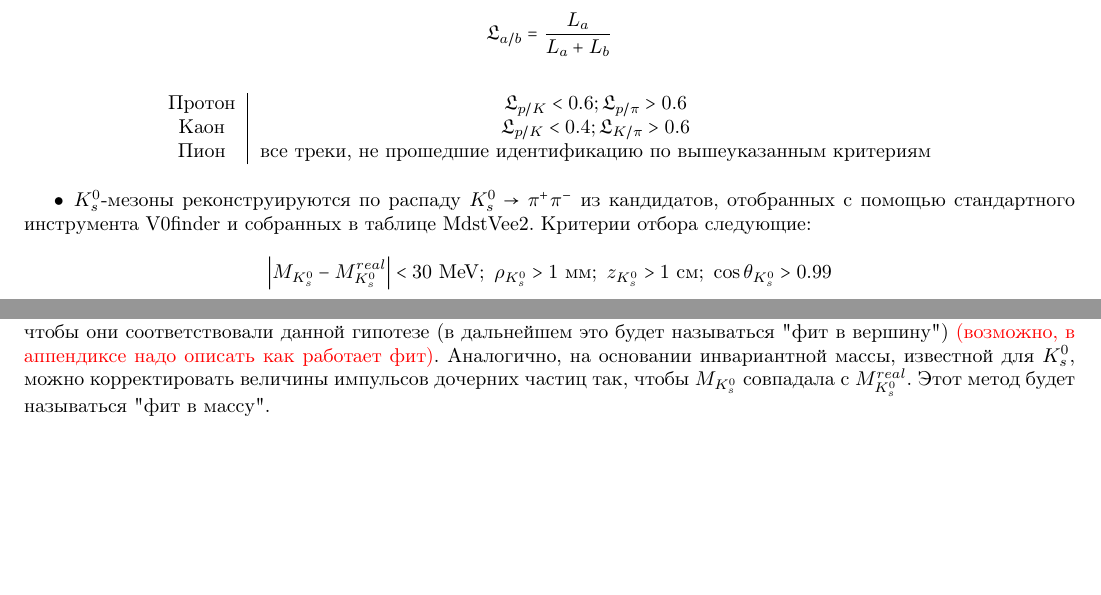
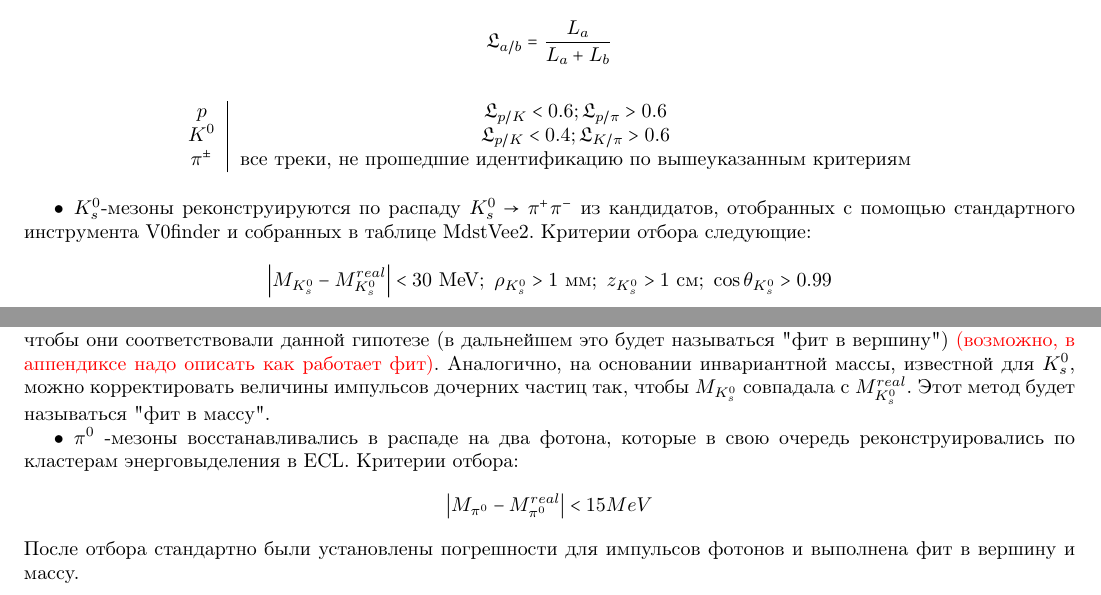
Before and after one commit to Clai101/NIRS, a LaTeX document (NIR.tex, which reads dat/sieve_data.tex): two parts of pages 3 and 4 of 6, joined at a grey line, cut so that both start at the same text, the shorter picture padded with empty space. Compiled offline with pdfLaTeX.

Commit message:
Data_rec

```diff
--- a/dat/sieve_data.tex
+++ b/dat/sieve_data.tex
@@ -59,9 +59,9 @@ $$\mathfrak{L}_{a/b} = \frac{L_a}{L_a + L_b}$$
 \begin{figure}[h]
     \centering
     \begin{tabular}{c|c}
-        Протон   & $\mathfrak{L}_{p/K} < 0.6; \mathfrak{L}_{p/\pi} > 0.6$ \\
-        Каон   & $\mathfrak{L}_{p/K} < 0.4; \mathfrak{L}_{K/\pi} > 0.6$ \\
-        Пион & все треки, не прошедшие идентификацию по вышеуказанным критериям
+        $p$   & $\mathfrak{L}_{p/K} < 0.6; \mathfrak{L}_{p/\pi} > 0.6$ \\
+        $K^0$   & $\mathfrak{L}_{p/K} < 0.4; \mathfrak{L}_{K/\pi} > 0.6$ \\
+        $\pi^{\pm}$ & все треки, не прошедшие идентификацию по вышеуказанным критериям
     \end{tabular}
 \end{figure}
 
@@ -75,3 +75,11 @@ $$
 
 Независимо от работы \cite*{BelleDetector2002}, среди пар $\pi^+ \pi^-$, идентифицированных как кандидаты на дочерние продукты распада $K_s^0$-мезона, можно использовать знание о том, что импульсы продуктов распада должны исходить из вершины распада. Это позволяет откорректировать измеренные импульсы с учётом погрешностей, чтобы они соответствовали данной гипотезе (в дальнейшем это будет называться "фит в вершину")
 \textcolor{red}{(возможно, в аппендиксе надо описать как работает фит)}. Аналогично, на основании инвариантной массы, известной для $K_s^0$, можно корректировать величины импульсов дочерних частиц так, чтобы $M_{K_s^0}$ совпадала с $M^{real}_{K_s^0}$. Этот метод будет называться "фит в массу".
+
+\newdot $\pi^0$ -мезоны восстанавливались в распаде на два фотона, которые в
+свою очередь реконструировались по кластерам энерговыделения в ECL.
+Критерии отбора:
+$$
+\abs{M_{\pi^0} - M_{\pi^0}^{real}} < 15 MeV
+$$
+После отбора стандартно были установлены погрешности для импульсов фотонов и выполнена фит в вершину и массу.
```
Also changed, not shown: NIR.pdf, 3 other files.
